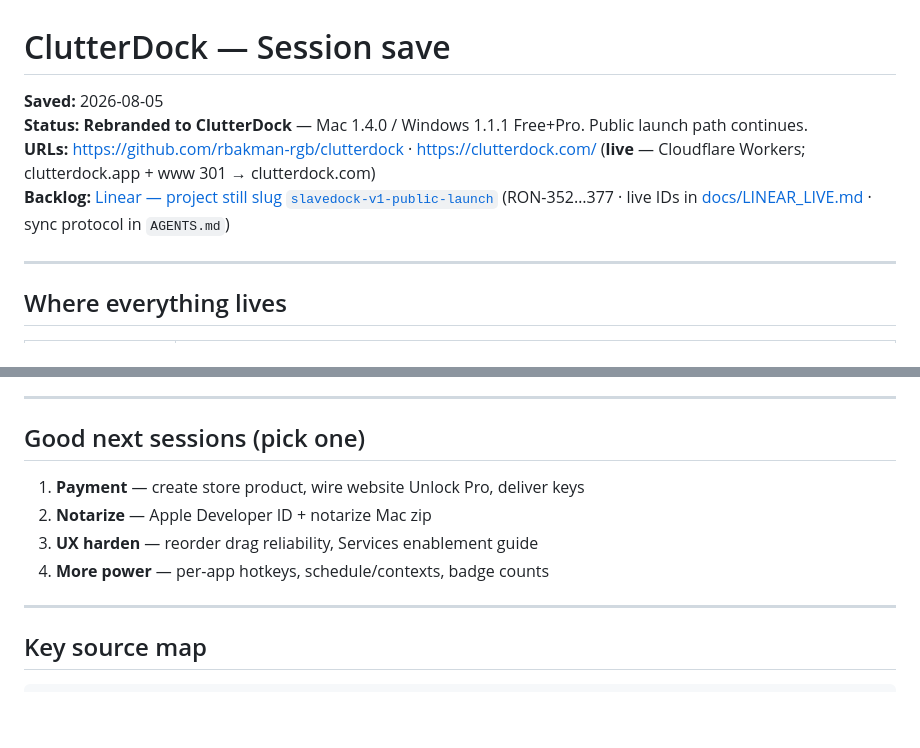
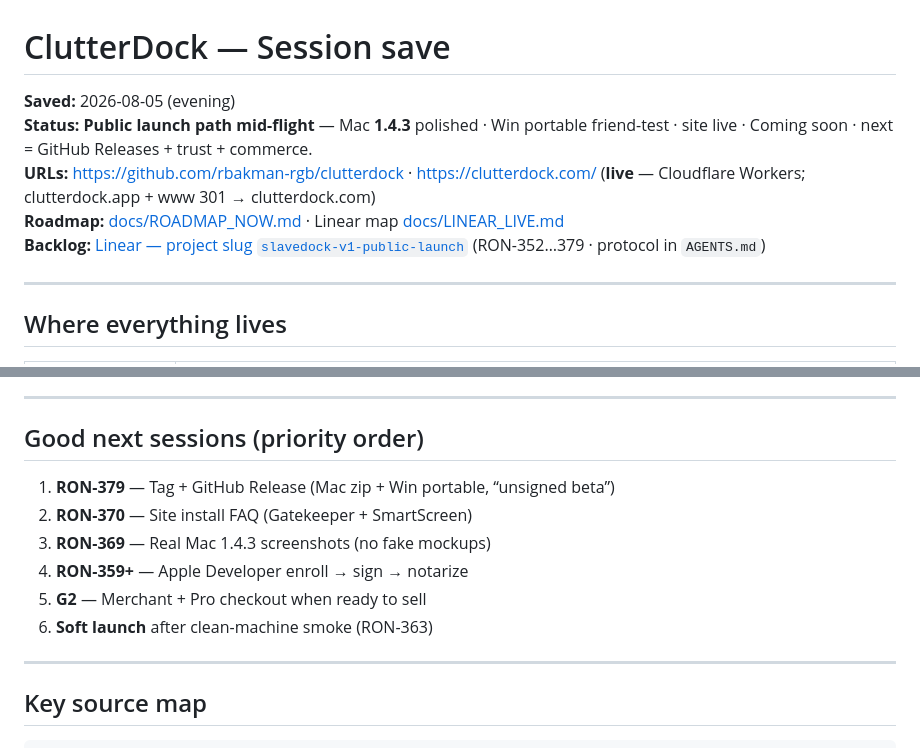
Before and after one commit to rbakman-rgb/clutterdock, a Markdown page: SESSION.md, 2 parts joined by grey strips. GitHub-like rendering; blank space fills up the shorter version.

```diff
--- a/SESSION.md
+++ b/SESSION.md
@@ -1,9 +1,10 @@
 # ClutterDock — Session save
 
-**Saved:** 2026-08-05
-**Status:** **Rebranded to ClutterDock** — Mac 1.4.0 / Windows 1.1.1 Free+Pro. Public launch path continues.
+**Saved:** 2026-08-05 (evening)
+**Status:** **Public launch path mid-flight** — Mac **1.4.3** polished · Win portable friend-test · site live · Coming soon · next = GitHub Releases + trust + commerce.
 **URLs:** https://github.com/rbakman-rgb/clutterdock · https://clutterdock.com/ (**live** — Cloudflare Workers; clutterdock.app + www 301 → clutterdock.com)
-**Backlog:** [Linear — project still slug `slavedock-v1-public-launch`](https://linear.app/rbakman/project/slavedock-v1-public-launch-9720be94b795) (RON-352…377 · live IDs in [docs/LINEAR_LIVE.md](docs/LINEAR_LIVE.md) · sync protocol in `AGENTS.md`)
+**Roadmap:** [docs/ROADMAP_NOW.md](docs/ROADMAP_NOW.md) · Linear map [docs/LINEAR_LIVE.md](docs/LINEAR_LIVE.md)
+**Backlog:** [Linear — project slug `slavedock-v1-public-launch`](https://linear.app/rbakman/project/slavedock-v1-public-launch-9720be94b795) (RON-352…379 · protocol in `AGENTS.md`)
 
 ---
 
@@ -102,12 +103,14 @@ open /Applications/ClutterDock.app
 
 ---
 
-## Good next sessions (pick one)
+## Good next sessions (priority order)
 
-1. **Payment** — create store product, wire website Unlock Pro, deliver keys
-2. **Notarize** — Apple Developer ID + notarize Mac zip
-3. **UX harden** — reorder drag reliability, Services enablement guide
-4. **More power** — per-app hotkeys, schedule/contexts, badge counts
+1. **RON-379** — Tag + GitHub Release (Mac zip + Win portable, “unsigned beta”)
+2. **RON-370** — Site install FAQ (Gatekeeper + SmartScreen)
+3. **RON-369** — Real Mac 1.4.3 screenshots (no fake mockups)
+4. **RON-359+** — Apple Developer enroll → sign → notarize
+5. **G2** — Merchant + Pro checkout when ready to sell
+6. **Soft launch** after clean-machine smoke (RON-363)
 
 ---
 
```
Also changed, not shown: docs/LINEAR_LIVE.md (+55 -20 lines), docs/ROADMAP_NOW.md (added, +130 -0 lines).
